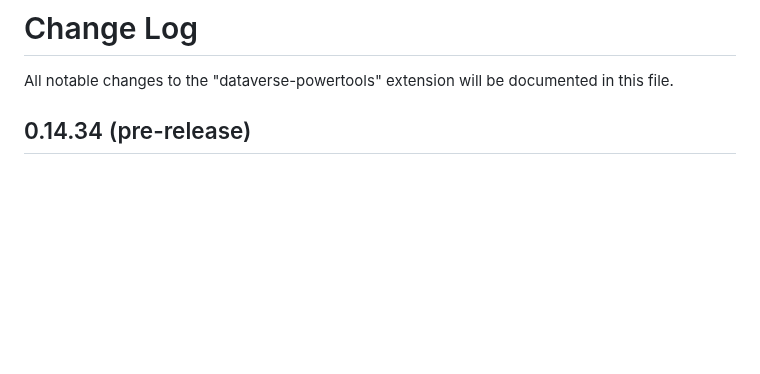
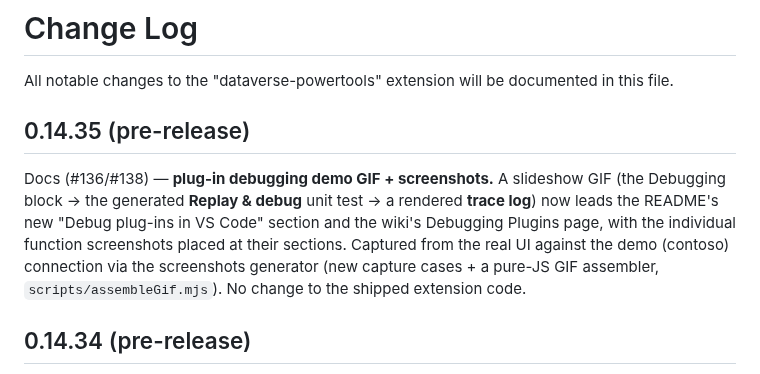
Before and after one commit to pete-mc/dataverse-powertools, a Markdown page: CHANGELOG.md, the part around the change. GitHub-like rendering; blank space fills up the shorter version.

```diff
--- a/CHANGELOG.md
+++ b/CHANGELOG.md
@@ -1,6 +1,10 @@
 # Change Log
 
 All notable changes to the "dataverse-powertools" extension will be documented in this file.
+
+## 0.14.35 (pre-release)
+
+Docs (#136/#138) — **plug-in debugging demo GIF + screenshots.** A slideshow GIF (the Debugging block → the generated **Replay & debug** unit test → a rendered **trace log**) now leads the README's new "Debug plug-ins in VS Code" section and the wiki's Debugging Plugins page, with the individual function screenshots placed at their sections. Captured from the real UI against the demo (contoso) connection via the screenshots generator (new capture cases + a pure-JS GIF assembler, `scripts/assembleGif.mjs`). No change to the shipped extension code.
 
 ## 0.14.34 (pre-release)
 
```
Also changed, not shown: README.md (+8 -0 lines), media/demos/plugin-debugging.gif (added), 3 other files.
